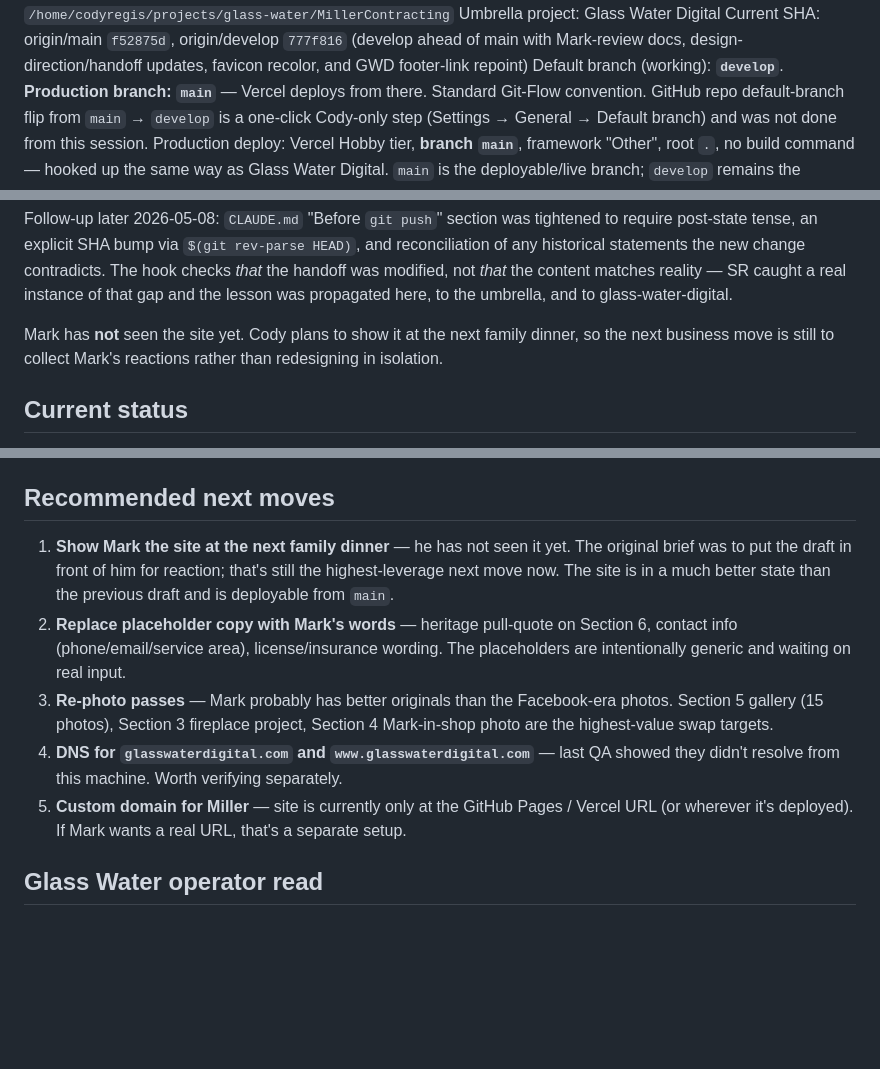
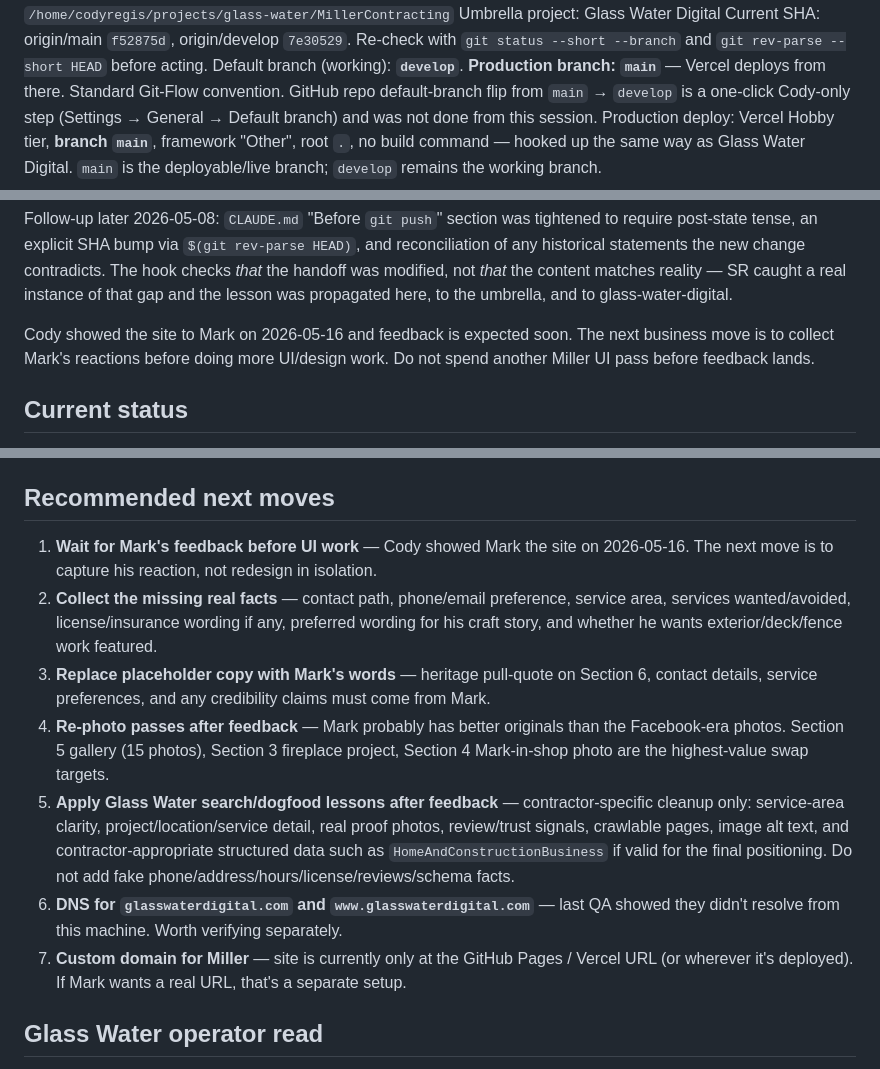
Before and after one commit to codyregis6891/MillerContracting, a Markdown page: HANDOFF_FOR_NEXT_SESSION.md, 3 parts joined by grey strips. Drawn GitHub-style; blank space fills up the shorter version.

Commit message:
docs: sync Miller handoff after Mark review

```diff
--- a/HANDOFF_FOR_NEXT_SESSION.md
+++ b/HANDOFF_FOR_NEXT_SESSION.md
@@ -4,7 +4,7 @@ Date prepared: 2026-05-06
 Prepared for: Cody opening a new terminal/Hermes session
 Primary repo: `/home/codyregis/projects/glass-water/MillerContracting`
 Umbrella project: Glass Water Digital
-Current SHA: origin/main `f52875d`, origin/develop `777f816` (develop ahead of main with Mark-review docs, design-direction/handoff updates, favicon recolor, and GWD footer-link repoint)
+Current SHA: origin/main `f52875d`, origin/develop `7e30529`. Re-check with `git status --short --branch` and `git rev-parse --short HEAD` before acting.
 Default branch (working): **`develop`**. **Production branch: `main`** — Vercel deploys from there. Standard Git-Flow convention.
 GitHub repo default-branch flip from `main` → `develop` is a one-click Cody-only step (Settings → General → Default branch) and was not done from this session.
 Production deploy: Vercel Hobby tier, **branch `main`**, framework "Other", root `.`, no build command — hooked up the same way as Glass Water Digital. `main` is the deployable/live branch; `develop` remains the working branch.
@@ -21,7 +21,7 @@ This is the same pattern Glass Water Digital and the financial hub now use, so o
 
 Follow-up later 2026-05-08: `CLAUDE.md` "Before `git push`" section was tightened to require post-state tense, an explicit SHA bump via `$(git rev-parse HEAD)`, and reconciliation of any historical statements the new change contradicts. The hook checks *that* the handoff was modified, not *that* the content matches reality — SR caught a real instance of that gap and the lesson was propagated here, to the umbrella, and to glass-water-digital.
 
-Mark has **not** seen the site yet. Cody plans to show it at the next family dinner, so the next business move is still to collect Mark's reactions rather than redesigning in isolation.
+Cody showed the site to Mark on 2026-05-16 and feedback is expected soon. The next business move is to collect Mark's reactions before doing more UI/design work. Do not spend another Miller UI pass before feedback lands.
 
 ## Current status
 
@@ -123,11 +123,13 @@ Full diff: `git show 3c427f7 --stat`.
 
 ## Recommended next moves
 
-1. **Show Mark the site at the next family dinner** — he has not seen it yet. The original brief was to put the draft in front of him for reaction; that's still the highest-leverage next move now. The site is in a much better state than the previous draft and is deployable from `main`.
-2. **Replace placeholder copy with Mark's words** — heritage pull-quote on Section 6, contact info (phone/email/service area), license/insurance wording. The placeholders are intentionally generic and waiting on real input.
-3. **Re-photo passes** — Mark probably has better originals than the Facebook-era photos. Section 5 gallery (15 photos), Section 3 fireplace project, Section 4 Mark-in-shop photo are the highest-value swap targets.
-4. **DNS for `glasswaterdigital.com` and `www.glasswaterdigital.com`** — last QA showed they didn't resolve from this machine. Worth verifying separately.
-5. **Custom domain for Miller** — site is currently only at the GitHub Pages / Vercel URL (or wherever it's deployed). If Mark wants a real URL, that's a separate setup.
+1. **Wait for Mark's feedback before UI work** — Cody showed Mark the site on 2026-05-16. The next move is to capture his reaction, not redesign in isolation.
+2. **Collect the missing real facts** — contact path, phone/email preference, service area, services wanted/avoided, license/insurance wording if any, preferred wording for his craft story, and whether he wants exterior/deck/fence work featured.
+3. **Replace placeholder copy with Mark's words** — heritage pull-quote on Section 6, contact details, service preferences, and any credibility claims must come from Mark.
+4. **Re-photo passes after feedback** — Mark probably has better originals than the Facebook-era photos. Section 5 gallery (15 photos), Section 3 fireplace project, Section 4 Mark-in-shop photo are the highest-value swap targets.
+5. **Apply Glass Water search/dogfood lessons after feedback** — contractor-specific cleanup only: service-area clarity, project/location/service detail, real proof photos, review/trust signals, crawlable pages, image alt text, and contractor-appropriate structured data such as `HomeAndConstructionBusiness` if valid for the final positioning. Do not add fake phone/address/hours/license/reviews/schema facts.
+6. **DNS for `glasswaterdigital.com` and `www.glasswaterdigital.com`** — last QA showed they didn't resolve from this machine. Worth verifying separately.
+7. **Custom domain for Miller** — site is currently only at the GitHub Pages / Vercel URL (or wherever it's deployed). If Mark wants a real URL, that's a separate setup.
 
 ## Glass Water operator read
 
```
Also changed, not shown: other parts of HANDOFF_FOR_NEXT_SESSION.md (+1 -1 lines), AGENTS.md (+6 -6 lines).
